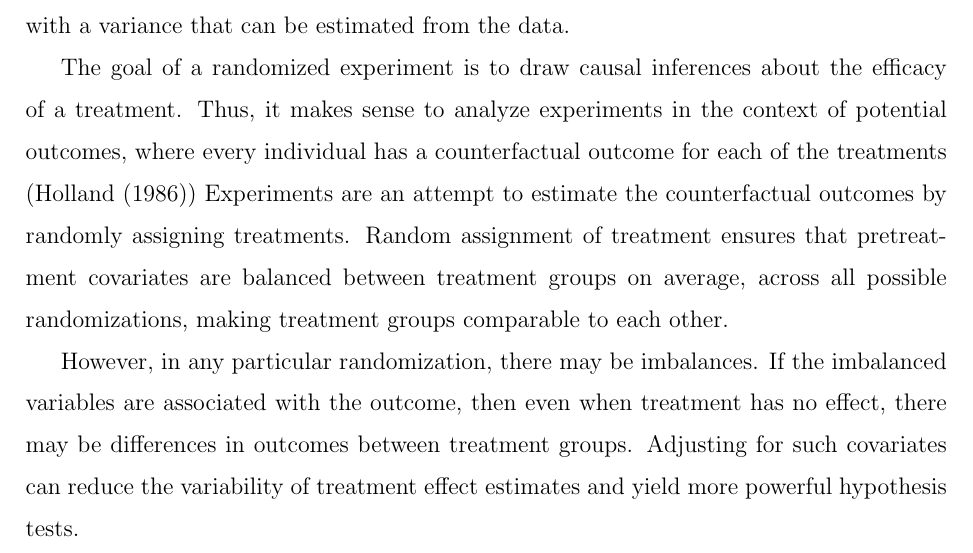
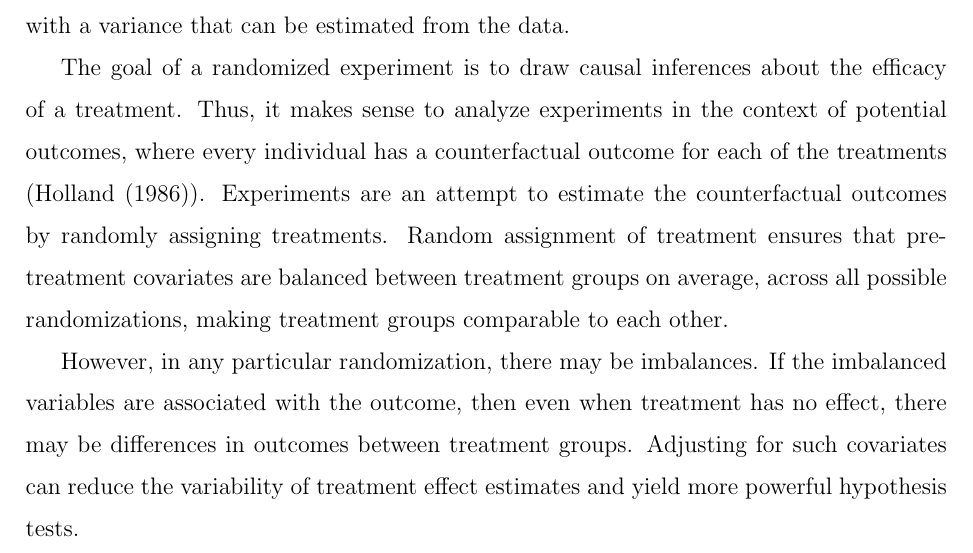
Before and after one commit to kellieotto/ancova-permutations, a LaTeX paper (ms/ms.tex): part of page 3 of 29, cut so that both start at the same text. Compiled offline with pdfLaTeX.

Commit message:
missing period

```diff
--- a/ms/ms.tex
+++ b/ms/ms.tex
@@ -95,7 +95,7 @@ One can conduct hypothesis tests and construct confidence intervals for the esti
 by exploiting the fact that the difference in average outcomes between the two treatment groups is asymptotically normal with a variance that can be estimated from the data.
 
 The goal of a randomized experiment is to draw causal inferences about the efficacy of a treatment.
-Thus, it makes sense to analyze experiments in the context of potential outcomes, where every individual has a counterfactual outcome for each of the treatments (\cite{holland_1986_statistics})
+Thus, it makes sense to analyze experiments in the context of potential outcomes, where every individual has a counterfactual outcome for each of the treatments (\cite{holland_1986_statistics}).
 Experiments are an attempt to estimate the counterfactual outcomes by randomly assigning treatments.
 Random assignment of treatment ensures that pretreatment covariates are balanced between treatment groups on average, across all possible randomizations, making treatment groups comparable to each other.
 
```
Also changed, not shown: ms/ms.pdf.
